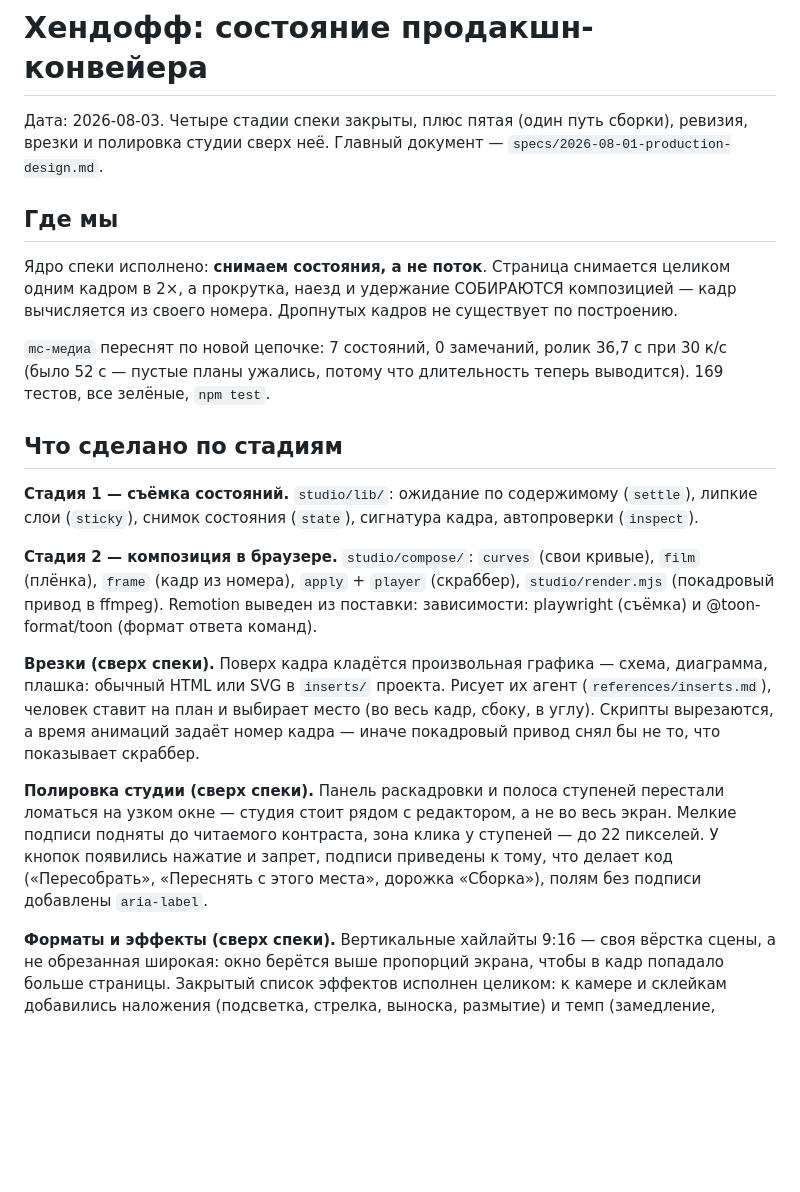
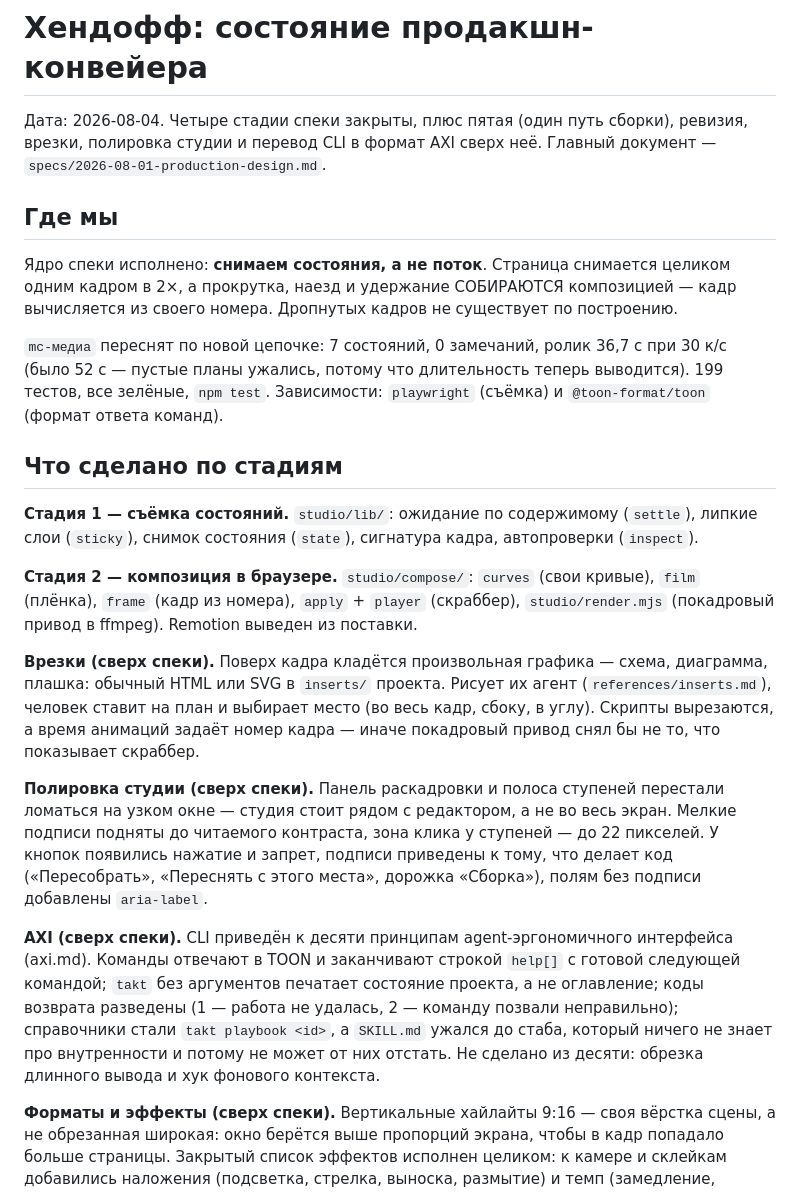
Before and after one commit to Braidner/takt, a Markdown page: specs/2026-08-02-handoff.md, the part around the change. GitHub-like rendering; blank space fills up the shorter version.

Commit message:
Хендофф догоняет: AXI, зависимости, тесты
Правка про зависимости в прошлом коммите встала в середину фразы про Remotion —
исправлено. Заодно записано состояние на сегодня: CLI переведён в формат AXI,
199 тестов, две зависимости вместо одной.

Co-Authored-By: Claude Opus 5 <noreply@anthropic.com>

```diff
--- a/specs/2026-08-02-handoff.md
+++ b/specs/2026-08-02-handoff.md
@@ -1,7 +1,7 @@
 # Хендофф: состояние продакшн-конвейера
 
-Дата: 2026-08-03. Четыре стадии спеки закрыты, плюс пятая (один путь сборки), ревизия,
-врезки и полировка студии сверх неё. Главный документ —
+Дата: 2026-08-04. Четыре стадии спеки закрыты, плюс пятая (один путь сборки), ревизия,
+врезки, полировка студии и перевод CLI в формат AXI сверх неё. Главный документ —
 `specs/2026-08-01-production-design.md`.
 
 ## Где мы
@@ -12,7 +12,8 @@
 
 `mc-медиа` переснят по новой цепочке: 7 состояний, 0 замечаний, ролик 36,7 с при 30 к/с
 (было 52 с — пустые планы ужались, потому что длительность теперь выводится).
-169 тестов, все зелёные, `npm test`.
+199 тестов, все зелёные, `npm test`.
+Зависимости: `playwright` (съёмка) и `@toon-format/toon` (формат ответа команд).
 
 ## Что сделано по стадиям
 
@@ -22,8 +23,7 @@
 
 **Стадия 2 — композиция в браузере.** `studio/compose/`: `curves` (свои кривые),
 `film` (плёнка), `frame` (кадр из номера), `apply` + `player` (скраббер),
-`studio/render.mjs` (покадровый привод в ffmpeg). Remotion выведен из поставки:
-зависимости: playwright (съёмка) и @toon-format/toon (формат ответа команд).
+`studio/render.mjs` (покадровый привод в ffmpeg). Remotion выведен из поставки.
 
 **Врезки (сверх спеки).** Поверх кадра кладётся произвольная графика — схема,
 диаграмма, плашка: обычный HTML или SVG в `inserts/` проекта. Рисует их агент
@@ -37,6 +37,14 @@
 У кнопок появились нажатие и запрет, подписи приведены к тому, что делает код
 («Пересобрать», «Переснять с этого места», дорожка «Сборка»), полям без подписи
 добавлены `aria-label`.
+
+**AXI (сверх спеки).** CLI приведён к десяти принципам agent-эргономичного интерфейса
+(axi.md). Команды отвечают в TOON и заканчивают строкой `help[]` с готовой следующей
+командой; `takt` без аргументов печатает состояние проекта, а не оглавление; коды
+возврата разведены (1 — работа не удалась, 2 — команду позвали неправильно); справочники
+стали `takt playbook <id>`, а `SKILL.md` ужался до стаба, который ничего не знает про
+внутренности и потому не может от них отстать. Не сделано из десяти: обрезка длинного
+вывода и хук фонового контекста.
 
 **Форматы и эффекты (сверх спеки).** Вертикальные хайлайты 9:16 — своя вёрстка сцены,
 а не обрезанная широкая: окно берётся выше пропорций экрана, чтобы в кадр попадало
```
